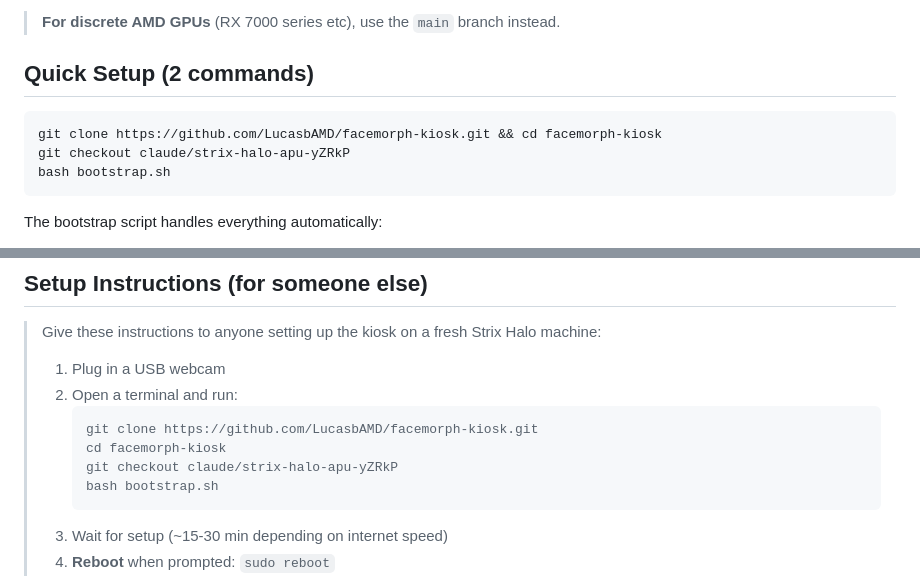
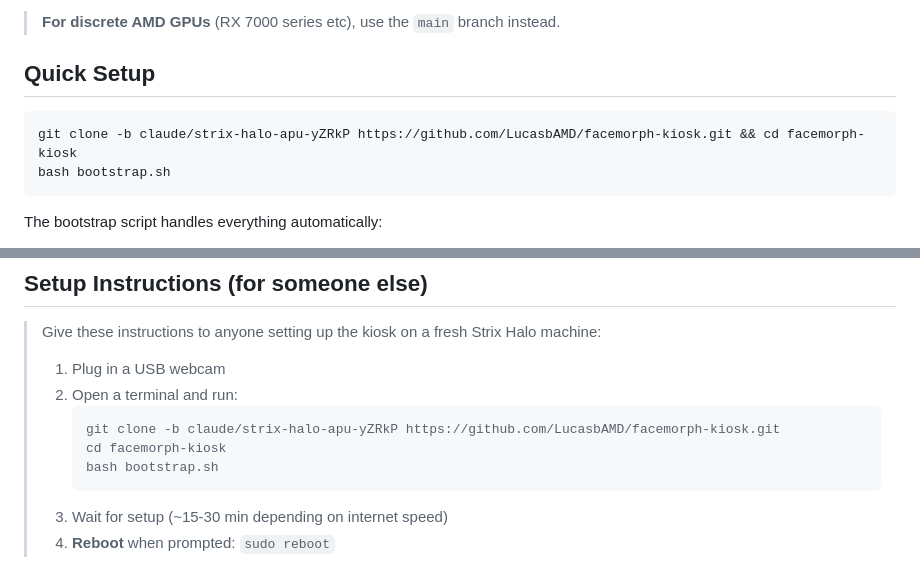
Before and after one commit to LucasbAMD/facemorph-kiosk, a Markdown page: README.md, 2 parts joined by grey strips. Rendered like a GitHub page.

Commit message:
Fix README: simplify clone to 2 commands with git clone -b
The Quick Setup section said "2 commands" but showed 3 (clone, checkout,
bootstrap). Now uses git clone -b to combine clone+checkout into one step.

https://claude.ai/code/session_01PD5tjDjqWarXUGjo63LScD

````diff
--- a/README.md
+++ b/README.md
@@ -12,11 +12,10 @@ AI-powered photo booth that transforms live camera feeds into stylized artwork u
 
 > **For discrete AMD GPUs** (RX 7000 series etc), use the `main` branch instead.
 
-## Quick Setup (2 commands)
+## Quick Setup
 
 ```bash
-git clone https://github.com/LucasbAMD/facemorph-kiosk.git && cd facemorph-kiosk
-git checkout claude/strix-halo-apu-yZRkP
+git clone -b claude/strix-halo-apu-yZRkP https://github.com/LucasbAMD/facemorph-kiosk.git && cd facemorph-kiosk
 bash bootstrap.sh
 ```
 
@@ -64,9 +63,8 @@ Then open **http://localhost:8000** in a browser.
 > 1. Plug in a USB webcam
 > 2. Open a terminal and run:
 >    ```
->    git clone https://github.com/LucasbAMD/facemorph-kiosk.git
+>    git clone -b claude/strix-halo-apu-yZRkP https://github.com/LucasbAMD/facemorph-kiosk.git
 >    cd facemorph-kiosk
->    git checkout claude/strix-halo-apu-yZRkP
 >    bash bootstrap.sh
 >    ```
 > 3. Wait for setup (~15-30 min depending on internet speed)
````
